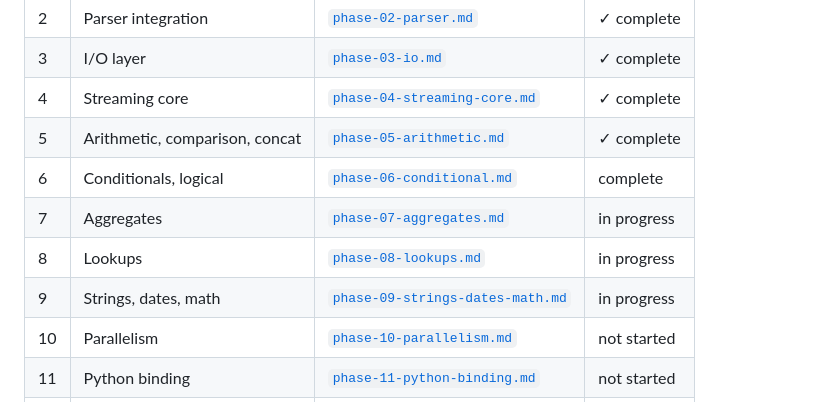
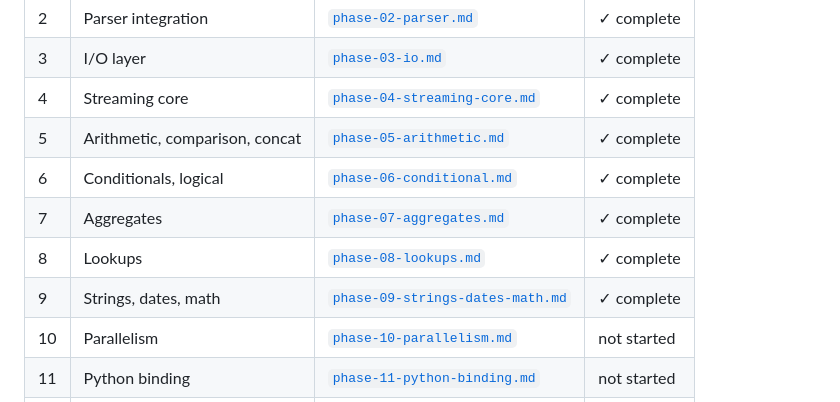
Before and after one commit to cilladev/xlstream, a Markdown page: docs/phases/README.md, the part around the change. GitHub-like rendering.

Commit message:
docs: sync phase status markers in README

```diff
--- a/docs/phases/README.md
+++ b/docs/phases/README.md
@@ -61,10 +61,10 @@ Do NOT work multiple phases simultaneously. Do NOT skip checkboxes out of order
 | 3 | I/O layer | [`phase-03-io.md`](phase-03-io.md) | ✓ complete |
 | 4 | Streaming core | [`phase-04-streaming-core.md`](phase-04-streaming-core.md) | ✓ complete |
 | 5 | Arithmetic, comparison, concat | [`phase-05-arithmetic.md`](phase-05-arithmetic.md) | ✓ complete |
-| 6 | Conditionals, logical | [`phase-06-conditional.md`](phase-06-conditional.md) | complete |
-| 7 | Aggregates | [`phase-07-aggregates.md`](phase-07-aggregates.md) | in progress |
-| 8 | Lookups | [`phase-08-lookups.md`](phase-08-lookups.md) | in progress |
-| 9 | Strings, dates, math | [`phase-09-strings-dates-math.md`](phase-09-strings-dates-math.md) | in progress |
+| 6 | Conditionals, logical | [`phase-06-conditional.md`](phase-06-conditional.md) | ✓ complete |
+| 7 | Aggregates | [`phase-07-aggregates.md`](phase-07-aggregates.md) | ✓ complete |
+| 8 | Lookups | [`phase-08-lookups.md`](phase-08-lookups.md) | ✓ complete |
+| 9 | Strings, dates, math | [`phase-09-strings-dates-math.md`](phase-09-strings-dates-math.md) | ✓ complete |
 | 10 | Parallelism | [`phase-10-parallelism.md`](phase-10-parallelism.md) | not started |
 | 11 | Python binding | [`phase-11-python-binding.md`](phase-11-python-binding.md) | not started |
 | 12 | Benchmarks | [`phase-12-benchmarks.md`](phase-12-benchmarks.md) | not started |
```
